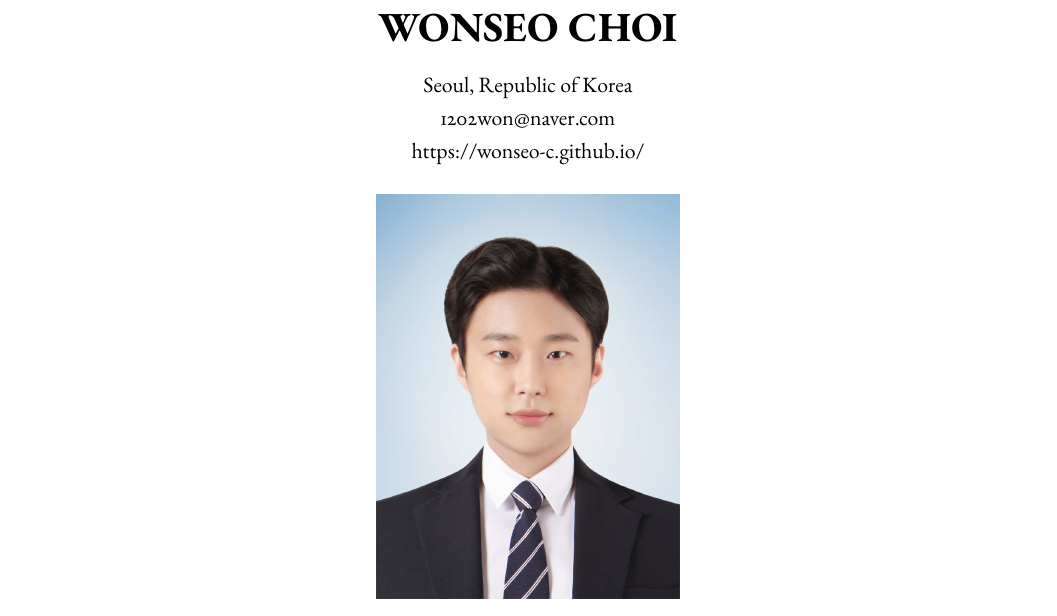
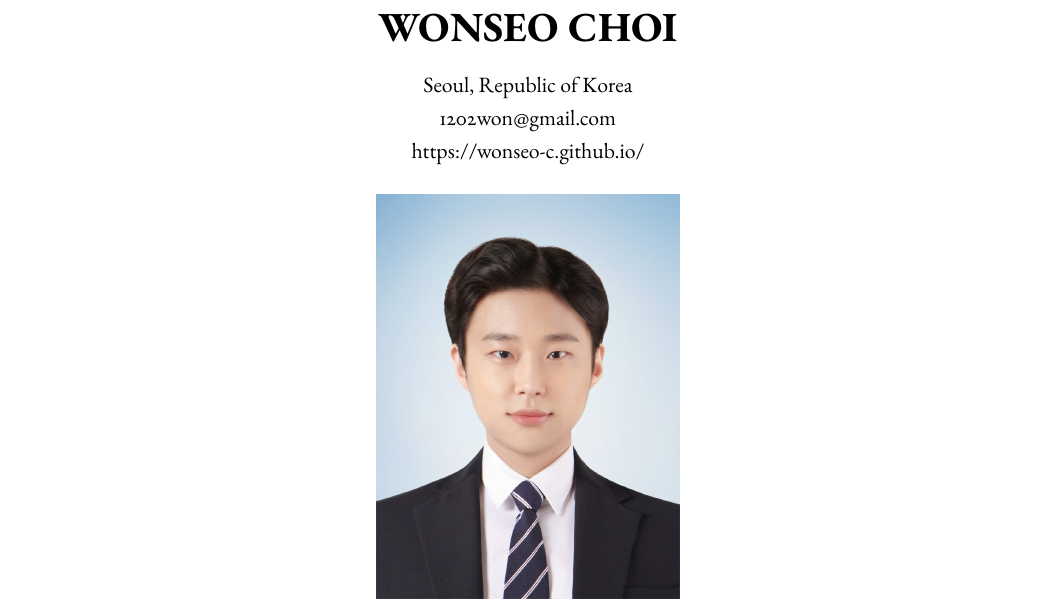
Before and after one commit to Wonseo-C/Wonseo-C.github.io, a LaTeX CV (assets/pdf/make_cv/resume_wonseo.tex): part of page 1 of 3, cut so that both start at the same text. Compiled offline with pdfLaTeX.

Commit message:
fix: email(to gmail)

```diff
--- a/assets/pdf/make_cv/resume_wonseo.tex
+++ b/assets/pdf/make_cv/resume_wonseo.tex
@@ -40,7 +40,7 @@
 
 % \address{123 Pleasant Lane \\ City, State 12345} % A secondary address (optional)
 
-\address{1202won@naver.com} % Contact information
+\address{1202won@gmail.com} % Contact information
 \address{https://wonseo-c.github.io/}
 
 %----------------------------------------------------------------------------------------
```
Also changed, not shown: assets/pdf/make_cv/resume_wonseo.pdf, 4 other files.
